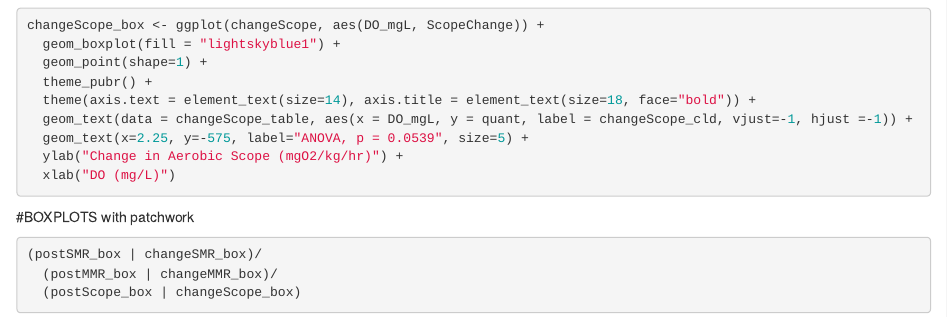
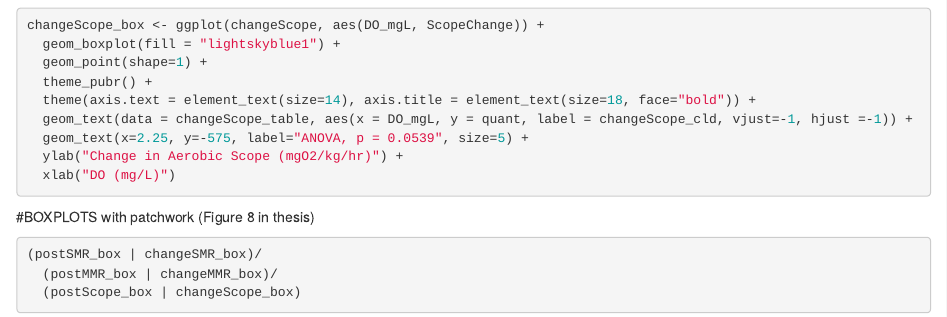
Before and after one commit to julianacornett/flatfish-hypoxia-thesis, an R Markdown document (Data&Scripts/Metabolic_Responses/MetabolicPlots_ANOVATukeyBoxplots.Rmd): the page in a window 1100 px wide, from 8730 px down. Rendered offline with R 4.5, knitr and Pandoc, with nearby package versions.

Commit message:
Updated to indicate which figure

````diff
--- a/Data&Scripts/Metabolic_Responses/MetabolicPlots_ANOVATukeyBoxplots.Rmd
+++ b/Data&Scripts/Metabolic_Responses/MetabolicPlots_ANOVATukeyBoxplots.Rmd
@@ -387,7 +387,7 @@ changeScope_box <- ggplot(changeScope, aes(DO_mgL, ScopeChange)) +
   xlab("DO (mg/L)")
 ```
 
-#BOXPLOTS with patchwork
+#BOXPLOTS with patchwork (Figure 8 in thesis)
 
 ```{r}
 (postSMR_box | changeSMR_box)/
````
Also changed, not shown: Data&Scripts/Metabolic_Responses/MetabolicPlots_LinearModelScatterplots.Rmd (+1 -1 lines).
